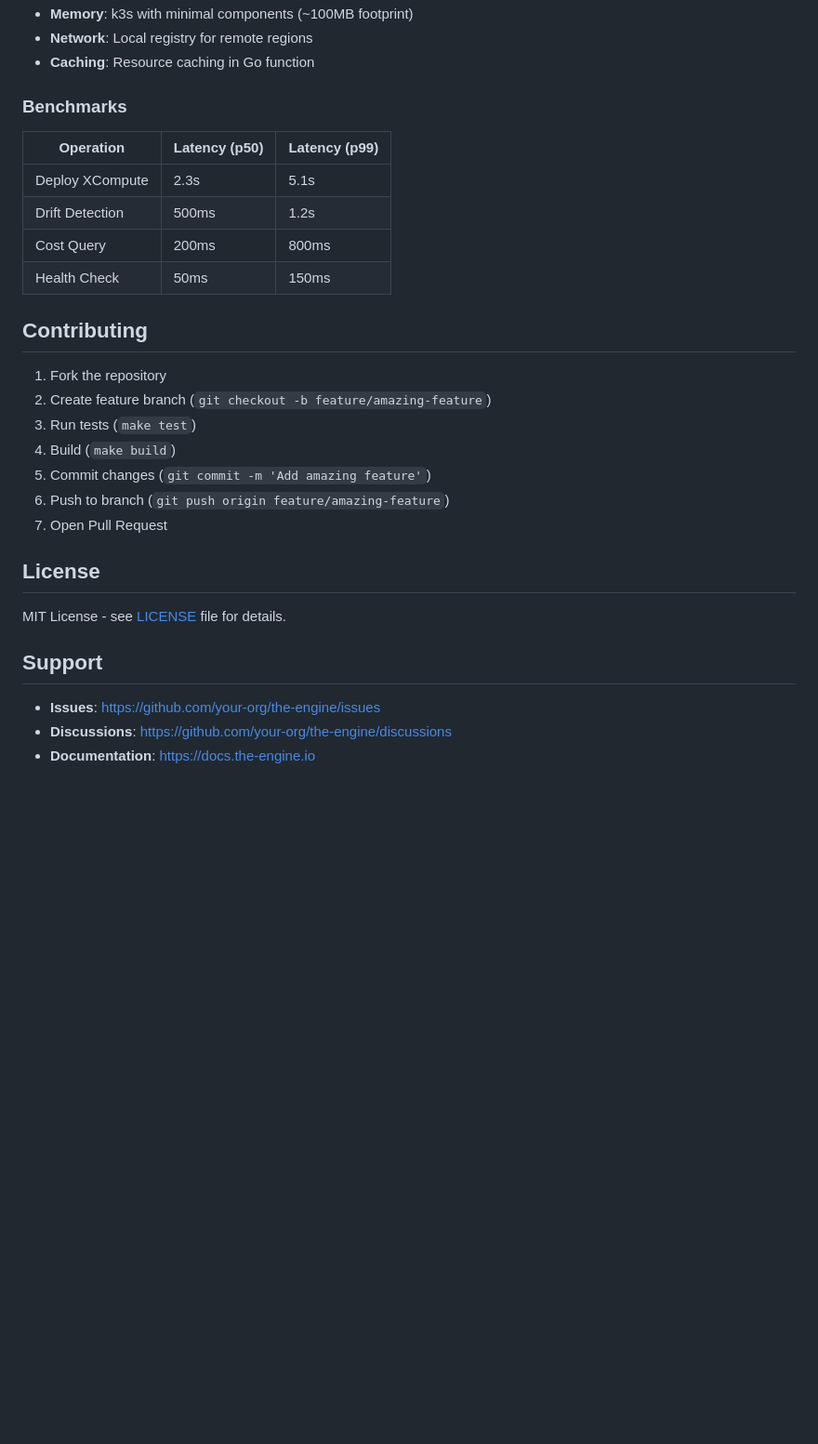
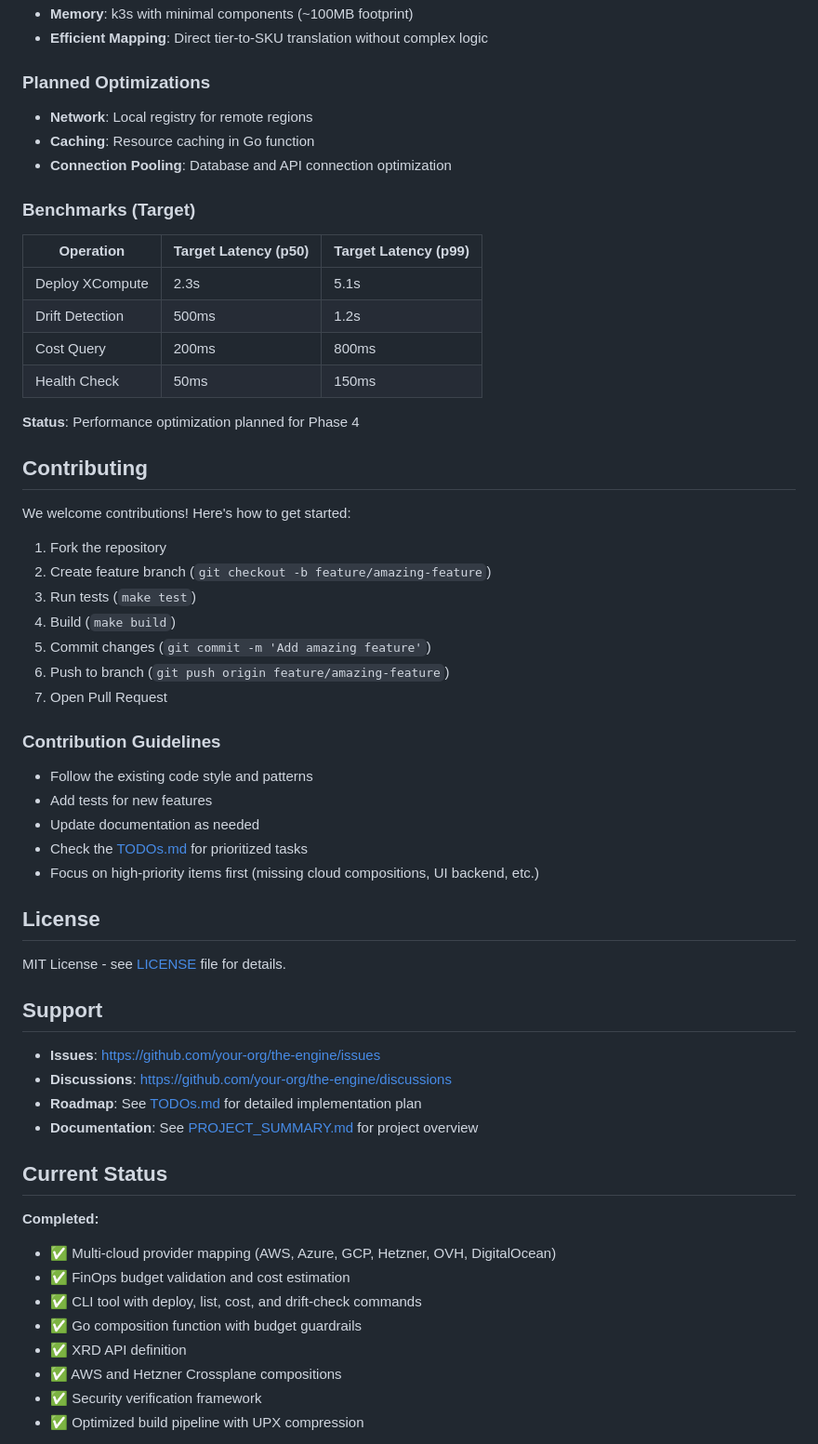
Before and after one commit to nutcas3/the-engine, a Markdown page: README.md, the part around one of its changes. Shown at 93% size. Rendered like a GitHub page; blank space fills up the shorter version.

```diff
--- a/README.md
+++ b/README.md
@@ -279,16 +350,24 @@ engine list --team platform
 - **Memory**: k3s with minimal components (~100MB footprint)
+- **Efficient Mapping**: Direct tier-to-SKU translation without complex logic
+
+### Planned Optimizations
 - **Network**: Local registry for remote regions
 - **Caching**: Resource caching in Go function
+- **Connection Pooling**: Database and API connection optimization
 
-### Benchmarks
-| Operation | Latency (p50) | Latency (p99) |
-|-----------|---------------|---------------|
+### Benchmarks (Target)
+| Operation | Target Latency (p50) | Target Latency (p99) |
+|-----------|---------------------|---------------------|
 | Deploy XCompute | 2.3s | 5.1s |
 | Drift Detection | 500ms | 1.2s |
 | Cost Query | 200ms | 800ms |
 | Health Check | 50ms | 150ms |
 
+**Status**: Performance optimization planned for Phase 4
+
 ## Contributing
+
+We welcome contributions! Here's how to get started:
 
 1. Fork the repository
 2. Create feature branch (`git checkout -b feature/amazing-feature`)
@@ -298,6 +377,13 @@ engine list --team platform
 6. Push to branch (`git push origin feature/amazing-feature`)
 7. Open Pull Request
 
+### Contribution Guidelines
+- Follow the existing code style and patterns
+- Add tests for new features
+- Update documentation as needed
+- Check the [TODOs.md](TODOs.md) for prioritized tasks
+- Focus on high-priority items first (missing cloud compositions, UI backend, etc.)
+
 ## License
 
 MIT License - see [LICENSE](LICENSE) file for details.
@@ -306,4 +392,18 @@ MIT License - see [LICENSE](LICENSE) file for details.
 
 - **Issues**: https://github.com/your-org/the-engine/issues
 - **Discussions**: https://github.com/your-org/the-engine/discussions
-- **Documentation**: https://docs.the-engine.io
+- **Roadmap**: See [TODOs.md](TODOs.md) for detailed implementation plan
+- **Documentation**: See [PROJECT_SUMMARY.md](PROJECT_SUMMARY.md) for project overview
+
+## Current Status
+
+**Completed:**
+- ✅ Multi-cloud provider mapping (AWS, Azure, GCP, Hetzner, OVH, DigitalOcean)
+- ✅ FinOps budget validation and cost estimation
+- ✅ CLI tool with deploy, list, cost, and drift-check commands
+- ✅ Go composition function with budget guardrails
+- ✅ XRD API definition
+- ✅ AWS and Hetzner Crossplane compositions
+- ✅ Security verification framework
+- ✅ Optimized build pipeline with UPX compression
+
```
Also changed, not shown: other parts of README.md (+151 -68 lines).
